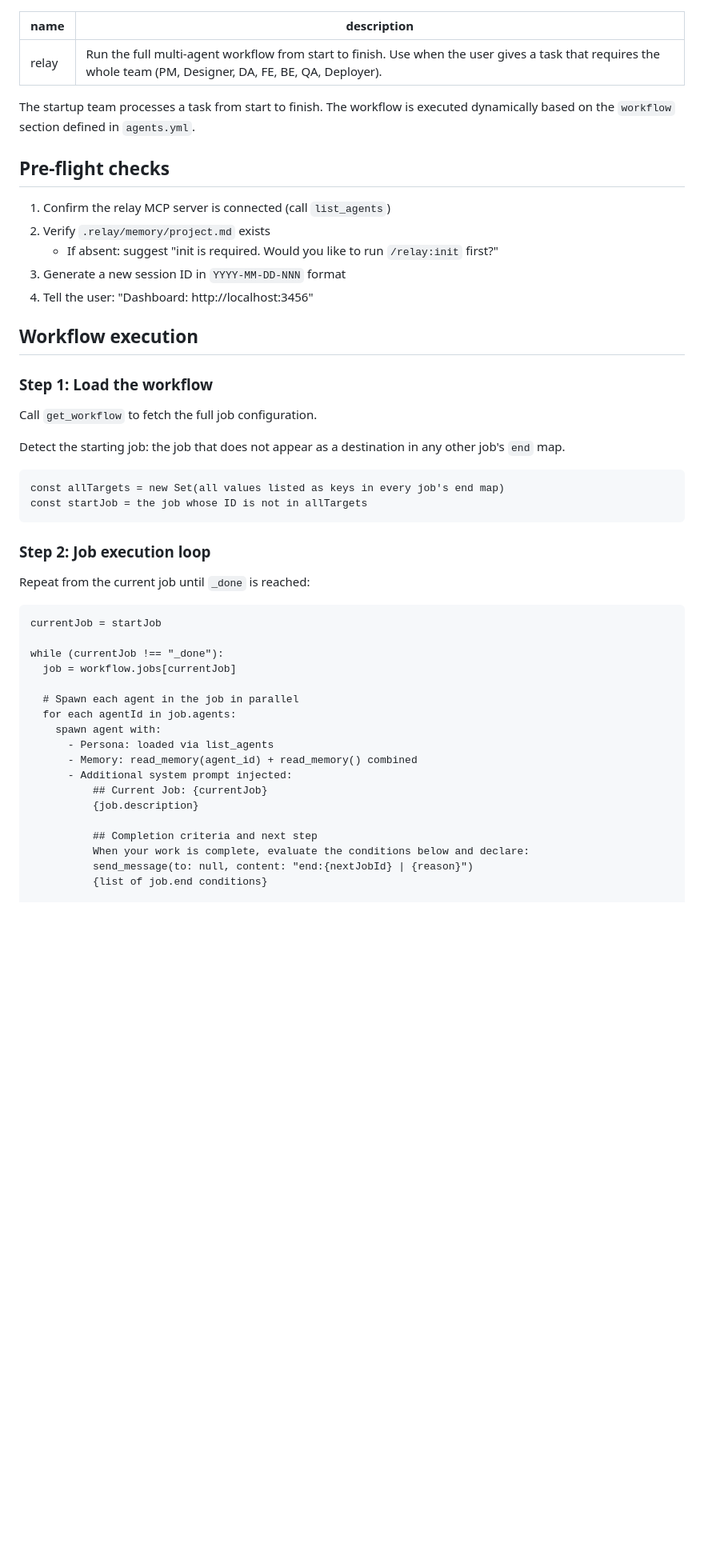
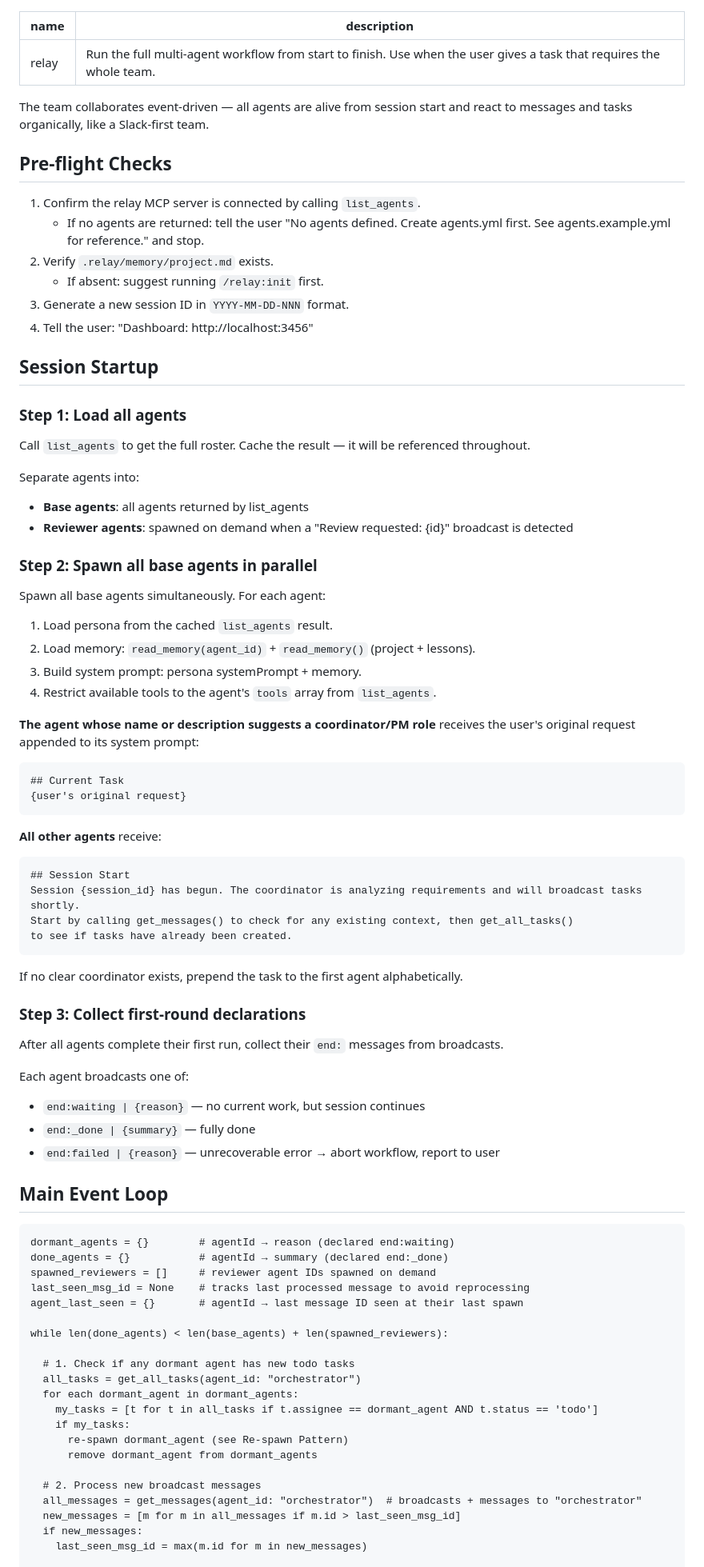
Before and after one commit to custardcream98/relay, a Markdown page: skills/relay/SKILL.md, the part around one of its changes. Shown at 80% size. GitHub-like rendering; blank space fills up the shorter version.

Commit message:
feat(skill): replace waterfall orchestration with event-driven agent collaboration
Co-Authored-By: Claude Sonnet 4.6 <noreply@anthropic.com>

````diff
--- a/skills/relay/SKILL.md
+++ b/skills/relay/SKILL.md
@@ -1,51 +1,85 @@
 ---
 name: relay
-description: Run the full multi-agent workflow from start to finish. Use when the user gives a task that requires the whole team (PM, Designer, DA, FE, BE, QA, Deployer).
+description: Run the full multi-agent workflow from start to finish. Use when the user gives a task that requires the whole team.
 ---
 
-The startup team processes a task from start to finish.
-The workflow is executed dynamically based on the `workflow` section defined in `agents.yml`.
+The team collaborates event-driven — all agents are alive from session start and
+react to messages and tasks organically, like a Slack-first team.
 
-## Pre-flight checks
+## Pre-flight Checks
 
-1. Confirm the relay MCP server is connected (call `list_agents`)
-2. Verify `.relay/memory/project.md` exists
-   - If absent: suggest "init is required. Would you like to run `/relay:init` first?"
-3. Generate a new session ID in `YYYY-MM-DD-NNN` format
+1. Confirm the relay MCP server is connected by calling `list_agents`.
+   - If no agents are returned: tell the user "No agents defined. Create agents.yml first. See agents.example.yml for reference." and stop.
+2. Verify `.relay/memory/project.md` exists.
+   - If absent: suggest running `/relay:init` first.
+3. Generate a new session ID in `YYYY-MM-DD-NNN` format.
 4. Tell the user: "Dashboard: http://localhost:3456"
 
-## Workflow execution
+## Session Startup
 
-### Step 1: Load the workflow
-Call `get_workflow` to fetch the full job configuration.
+### Step 1: Load all agents
 
-Detect the starting job: the job that does not appear as a destination in any other job's `end` map.
+Call `list_agents` to get the full roster. Cache the result — it will be referenced throughout.
+
+Separate agents into:
+- **Base agents**: all agents returned by list_agents
+- **Reviewer agents**: spawned on demand when a "Review requested: {id}" broadcast is detected
+
+### Step 2: Spawn all base agents in parallel
+
+Spawn all base agents simultaneously. For each agent:
+1. Load persona from the cached `list_agents` result.
+2. Load memory: `read_memory(agent_id)` + `read_memory()` (project + lessons).
+3. Build system prompt: persona systemPrompt + memory.
+4. Restrict available tools to the agent's `tools` array from `list_agents`.
+
+**The agent whose name or description suggests a coordinator/PM role** receives the user's original request appended to its system prompt:
 ```
-const allTargets = new Set(all values listed as keys in every job's end map)
-const startJob = the job whose ID is not in allTargets
+## Current Task
+{user's original request}
 ```
 
-### Step 2: Job execution loop
+**All other agents** receive:
+```
+## Session Start
+Session {session_id} has begun. The coordinator is analyzing requirements and will broadcast tasks shortly.
+Start by calling get_messages() to check for any existing context, then get_all_tasks()
+to see if tasks have already been created.
+```
 
-Repeat from the current job until `_done` is reached:
+If no clear coordinator exists, prepend the task to the first agent alphabetically.
+
+### Step 3: Collect first-round declarations
+
+After all agents complete their first run, collect their `end:` messages from broadcasts.
+
+Each agent broadcasts one of:
+- `end:waiting | {reason}` — no current work, but session continues
+- `end:_done | {summary}` — fully done
+- `end:failed | {reason}` — unrecoverable error → abort workflow, report to user
+
+## Main Event Loop
 
 ```
-currentJob = startJob
+dormant_agents = {}        # agentId → reason (declared end:waiting)
+done_agents = {}           # agentId → summary (declared end:_done)
+spawned_reviewers = []     # reviewer agent IDs spawned on demand
+last_seen_msg_id = None    # tracks last processed message to avoid reprocessing
+agent_last_seen = {}       # agentId → last message ID seen at their last spawn
 
-while (currentJob !== "_done"):
-  job = workflow.jobs[currentJob]
+while len(done_agents) < len(base_agents) + len(spawned_reviewers):
 
-  # Spawn each agent in the job in parallel
-  for each agentId in job.agents:
-    spawn agent with:
-      - Persona: loaded via list_agents
-      - Memory: read_memory(agent_id) + read_memory() combined
-      - Additional system prompt injected:
-          ## Current Job: {currentJob}
-          {job.description}
+  # 1. Check if any dormant agent has new todo tasks
+  all_tasks = get_all_tasks(agent_id: "orchestrator")
+  for each dormant_agent in dormant_agents:
+    my_tasks = [t for t in all_tasks if t.assignee == dormant_agent AND t.status == 'todo']
+    if my_tasks:
+      re-spawn dormant_agent (see Re-spawn Pattern)
+      remove dormant_agent from dormant_agents
 
-          ## Completion criteria and next step
-          When your work is complete, evaluate the conditions below and declare:
-          send_message(to: null, content: "end:{nextJobId} | {reason}")
-          {list of job.end conditions}
+  # 2. Process new broadcast messages
+  all_messages = get_messages(agent_id: "orchestrator")  # broadcasts + messages to "orchestrator"
+  new_messages = [m for m in all_messages if m.id > last_seen_msg_id]
+  if new_messages:
+    last_seen_msg_id = max(m.id for m in new_messages)
 
````
Also changed, not shown: other parts of skills/relay/SKILL.md (+100 -63 lines).
